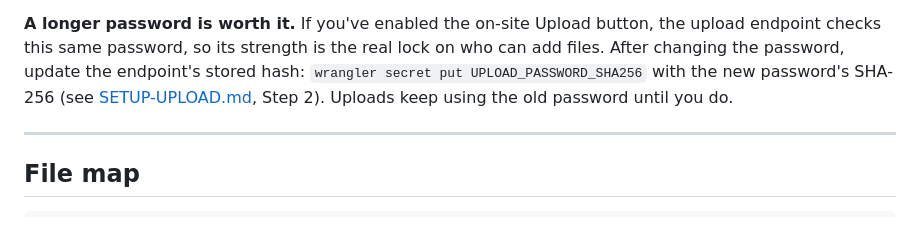
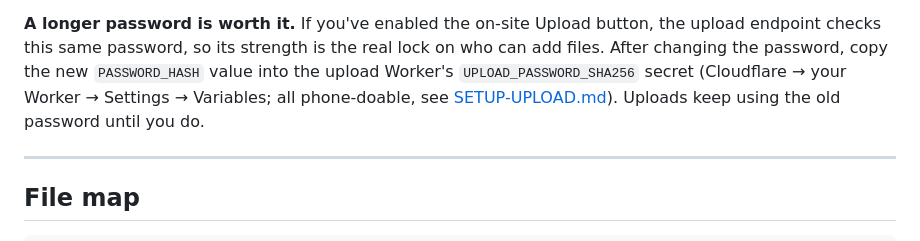
Before and after one commit to mcconnellentllc-cloud/McConnellFamilySports, a Markdown page: README.md, the part around the change. Rendered like a GitHub page.

Commit message:
Make upload setup phone-first (Cloudflare dashboard, reuse PASSWORD_HASH)

```diff
--- a/README.md
+++ b/README.md
@@ -339,10 +339,11 @@ source code). To change it:
 
 **A longer password is worth it.** If you've enabled the on-site Upload
 button, the upload endpoint checks this same password, so its strength is
-the real lock on who can add files. After changing the password, update the
-endpoint's stored hash: `wrangler secret put UPLOAD_PASSWORD_SHA256` with the
-new password's SHA-256 (see [SETUP-UPLOAD.md](SETUP-UPLOAD.md), Step 2).
-Uploads keep using the old password until you do.
+the real lock on who can add files. After changing the password, copy the new
+`PASSWORD_HASH` value into the upload Worker's `UPLOAD_PASSWORD_SHA256` secret
+(Cloudflare → your Worker → Settings → Variables; all phone-doable, see
+[SETUP-UPLOAD.md](SETUP-UPLOAD.md)). Uploads keep using the old password until
+you do.
 
 ---
 
```
Also changed, not shown: SETUP-UPLOAD.md (+59 -39 lines).
